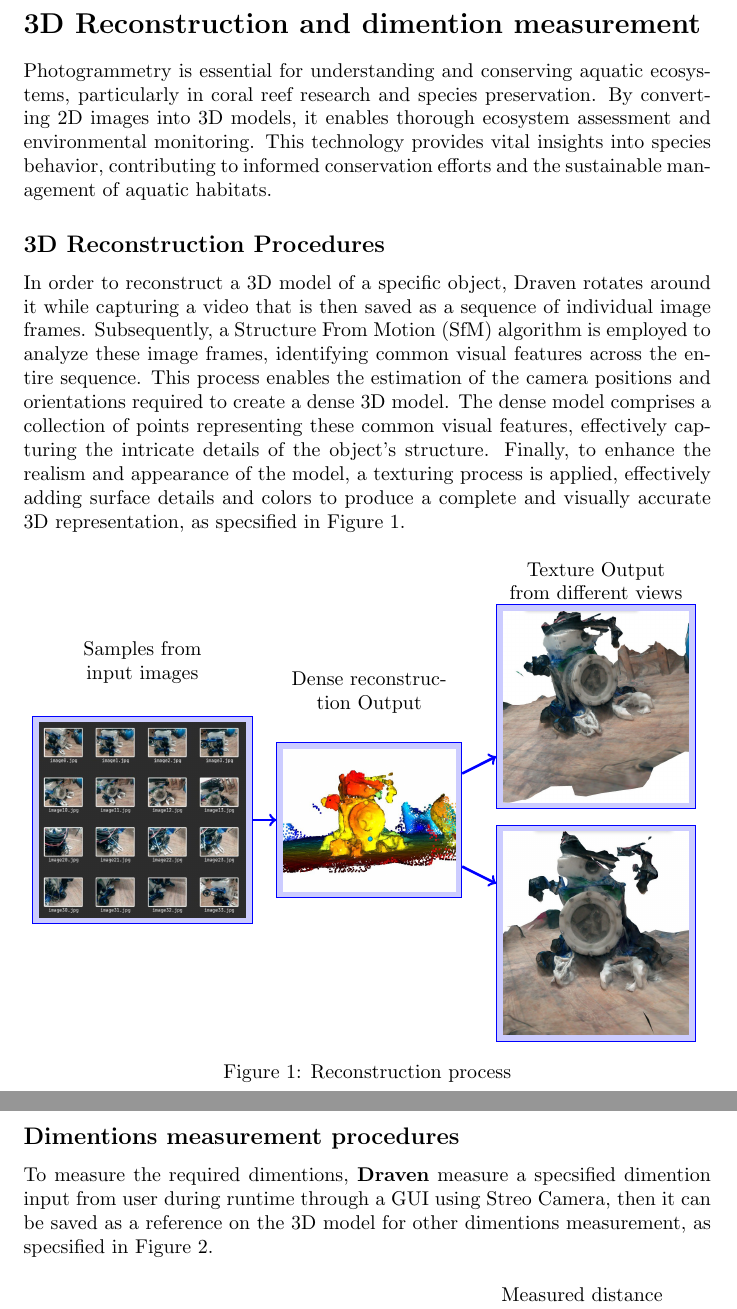
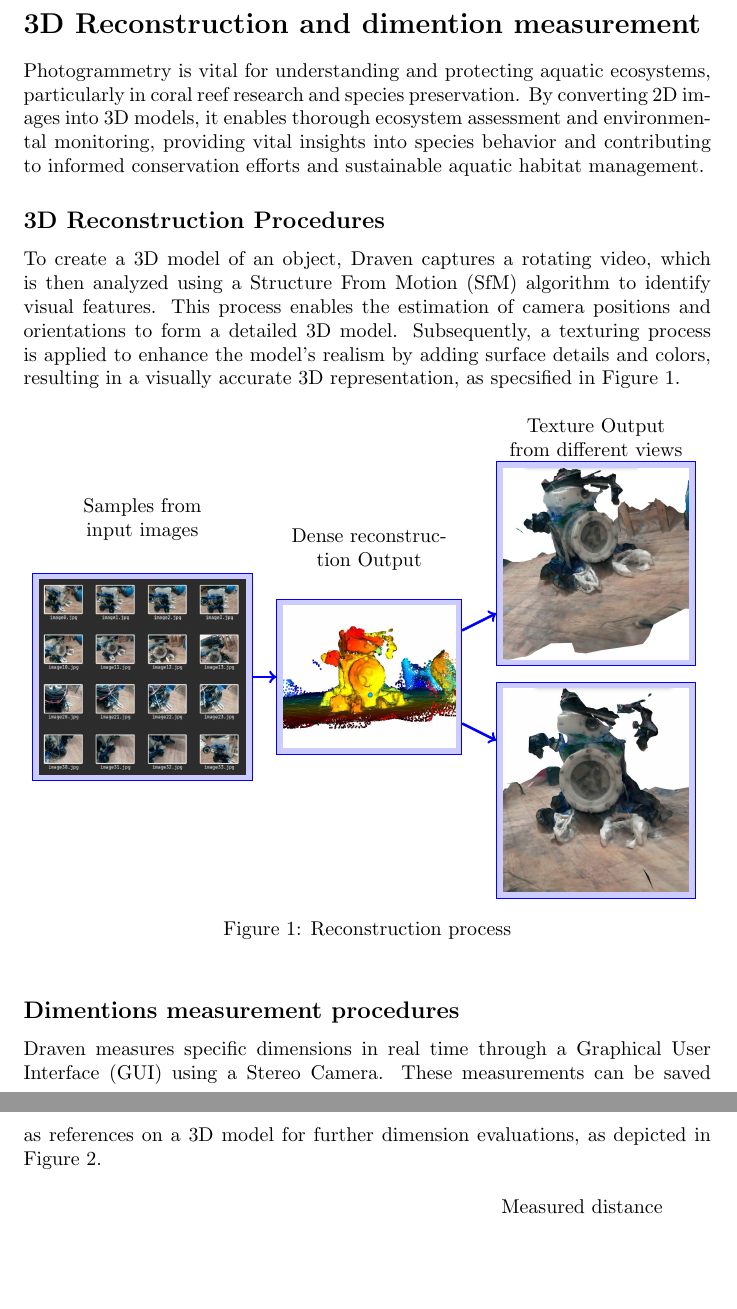
Before and after one commit to HtmMhmd/Latex_projects, a LaTeX document (3d_task_figures/3d.tex): two parts of pages 1 and 2 of 2, joined at a grey line, cut so that both start at the same text, the shorter picture padded with empty space. Compiled offline with pdfLaTeX.

```diff
--- a/3d_task_figures/3d.tex
+++ b/3d_task_figures/3d.tex
@@ -8,10 +8,9 @@
 \begin{document}
 
 \section*{3D Reconstruction and dimention measurement}
-Photogrammetry is essential for understanding and conserving aquatic ecosystems, particularly in coral reef research and species preservation. By converting 2D images into 3D models, it enables thorough ecosystem assessment and environmental monitoring. This technology provides vital insights into species behavior, contributing to informed conservation efforts and the sustainable management of aquatic habitats.
-
+Photogrammetry is vital for understanding and protecting aquatic ecosystems, particularly in coral reef research and species preservation. By converting 2D images into 3D models, it enables thorough ecosystem assessment and environmental monitoring, providing vital insights into species behavior and contributing to informed conservation efforts and sustainable aquatic habitat management.
 \subsection*{3D Reconstruction Procedures}
-In order to reconstruct a 3D model of a specific object, Draven rotates around it while capturing a video that is then saved as a sequence of individual image frames. Subsequently, a Structure From Motion (SfM) algorithm is employed to analyze these image frames, identifying common visual features across the entire sequence. This process enables the estimation of the camera positions and orientations required to create a dense 3D model. The dense model comprises a collection of points representing these common visual features, effectively capturing the intricate details of the object's structure. Finally, to enhance the realism and appearance of the model, a texturing process is applied, effectively adding surface details and colors to produce a complete and visually accurate 3D representation, as specsified in Figure \ref{fig:reconstruction}.
+To create a 3D model of an object, Draven captures a rotating video, which is then analyzed using a Structure From Motion (SfM) algorithm to identify visual features. This process enables the estimation of camera positions and orientations to form a detailed 3D model. Subsequently, a texturing process is applied to enhance the model's realism by adding surface details and colors, resulting in a visually accurate 3D representation, as specsified in Figure \ref{fig:reconstruction}.
 \begin{figure}[h]
   \centering
   \begin{tikzpicture}
@@ -41,8 +40,7 @@
 
 
 \subsection*{Dimentions measurement procedures}
-To measure the required dimentions, \textbf{Draven} measure a specsified dimention input from user during runtime through a GUI using Streo Camera,
-then it can be saved as a reference on the 3D model for other dimentions measurement, as specsified in Figure \ref{fig:measurement}.
+Draven measures specific dimensions in real time through a Graphical User Interface (GUI) using a Stereo Camera. These measurements can be saved as references on a 3D model for further dimension evaluations, as depicted in Figure \ref{fig:measurement}.
 
 \begin{figure}[h]
   \centering
```
Also changed, not shown: box detection/box.tex (+1 -4 lines), 3d_task_figures/3d.pdf, box detection/box.pdf, 9 other files.
